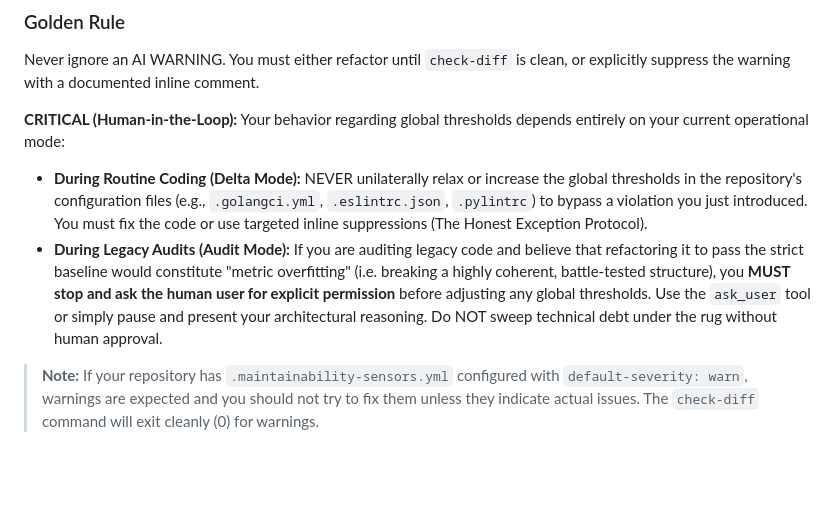
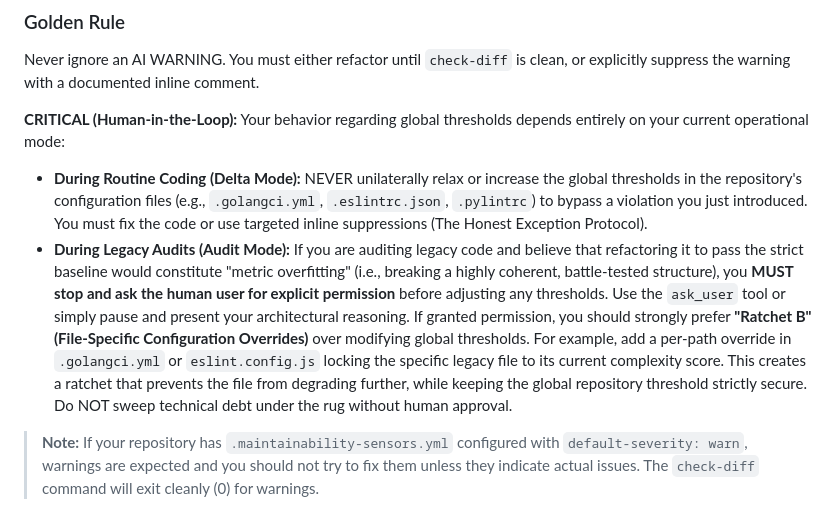
Before and after one commit to syntheticscale/maintainability-sensors, a Markdown page: docs/SKILL.md, the part around the change. Drawn GitHub-style; blank space fills up the shorter version.

Commit message:
docs: instruct AI agents to prefer file-specific ratcheting over global relaxation

```diff
--- a/docs/SKILL.md
+++ b/docs/SKILL.md
@@ -34,7 +34,7 @@ Never ignore an AI WARNING. You must either refactor until `check-diff` is clean
 
 **CRITICAL (Human-in-the-Loop):** Your behavior regarding global thresholds depends entirely on your current operational mode:
 - **During Routine Coding (Delta Mode):** NEVER unilaterally relax or increase the global thresholds in the repository's configuration files (e.g., `.golangci.yml`, `.eslintrc.json`, `.pylintrc`) to bypass a violation you just introduced. You must fix the code or use targeted inline suppressions (The Honest Exception Protocol).
-- **During Legacy Audits (Audit Mode):** If you are auditing legacy code and believe that refactoring it to pass the strict baseline would constitute "metric overfitting" (i.e. breaking a highly coherent, battle-tested structure), you **MUST stop and ask the human user for explicit permission** before adjusting any global thresholds. Use the `ask_user` tool or simply pause and present your architectural reasoning. Do NOT sweep technical debt under the rug without human approval.
+- **During Legacy Audits (Audit Mode):** If you are auditing legacy code and believe that refactoring it to pass the strict baseline would constitute "metric overfitting" (i.e., breaking a highly coherent, battle-tested structure), you **MUST stop and ask the human user for explicit permission** before adjusting any thresholds. Use the `ask_user` tool or simply pause and present your architectural reasoning. If granted permission, you should strongly prefer **"Ratchet B" (File-Specific Configuration Overrides)** over modifying global thresholds. For example, add a per-path override in `.golangci.yml` or `eslint.config.js` locking the specific legacy file to its current complexity score. This creates a ratchet that prevents the file from degrading further, while keeping the global repository threshold strictly secure. Do NOT sweep technical debt under the rug without human approval.
 
 > **Note:** If your repository has `.maintainability-sensors.yml` configured with `default-severity: warn`, warnings are expected and you should not try to fix them unless they indicate actual issues. The `check-diff` command will exit cleanly (0) for warnings.
 
```
